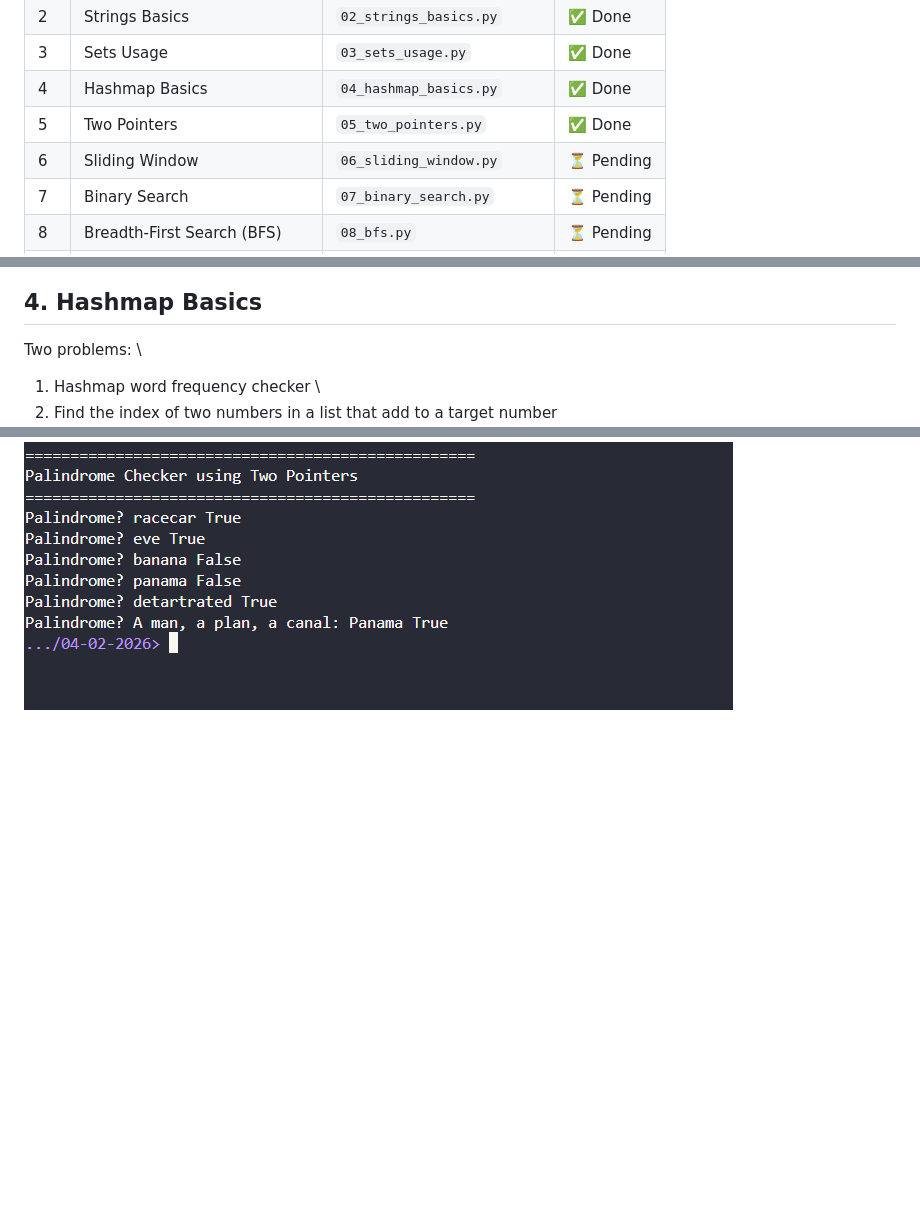
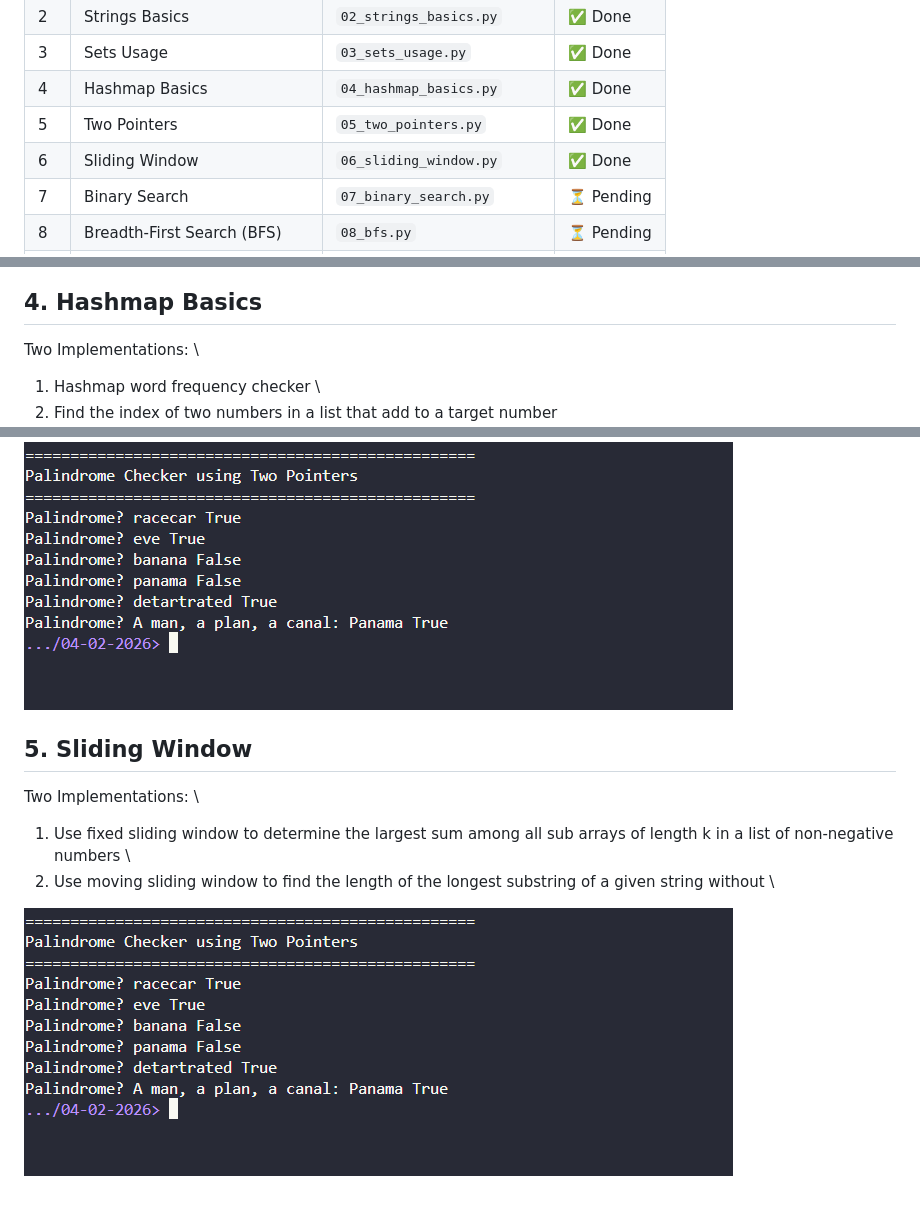
Before and after one commit to sparky9043/comIT-assignment-solutions, a Markdown page: 04-02-2026/dsa.md, 3 parts joined by grey strips. Drawn GitHub-style; blank space fills up the shorter version.

Commit message:
docs: update screenshot and docs for sliding window

```diff
--- a/04-02-2026/dsa.md
+++ b/04-02-2026/dsa.md
@@ -7,7 +7,7 @@
 | 3 | Sets Usage | `03_sets_usage.py` | ✅ Done |
 | 4 | Hashmap Basics | `04_hashmap_basics.py` | ✅ Done |
 | 5 | Two Pointers | `05_two_pointers.py` | ✅ Done |
-| 6 | Sliding Window | `06_sliding_window.py` | ⏳ Pending |
+| 6 | Sliding Window | `06_sliding_window.py` | ✅ Done |
 | 7 | Binary Search | `07_binary_search.py` | ⏳ Pending |
 | 8 | Breadth-First Search (BFS) | `08_bfs.py` | ⏳ Pending |
 | 9 | Depth-First Search (DFS) | `09_dfs.py` | ⏳ Pending |
@@ -33,7 +33,7 @@ Displayed a list of numbers and convert to set to check the existence of a set o
 
 ## 4. Hashmap Basics
 
-Two problems: \
+Two Implementations: \
  1. Hashmap word frequency checker \
  2. Find the index of two numbers in a list that add to a target number  \
 ![Alt text](./screenshots/03_sets_usage.png)
@@ -42,3 +42,11 @@ Two problems: \
 
 Use Two Pointers to solve a classic Palindrome checker \
 ![Alt text](./screenshots/05_two_pointers.png)
+
+## 5. Sliding Window
+
+Two Implementations: \
+ 1. Use fixed sliding window to determine the largest sum among all sub arrays of length k in a list of non-negative numbers \
+ 2. Use moving sliding window to find the length of the longest substring of a given string without \
+
+![Alt text](./screenshots/05_two_pointers.png)
```
Also changed, not shown: 04-02-2026/screenshots/06_sliding_window.py.png (added), 1 other file.
